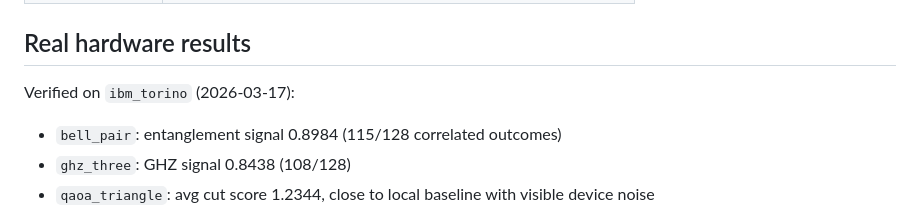
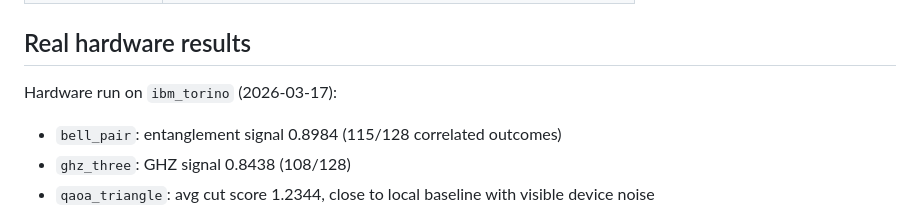
Before and after one commit to KIM3310/quantum-workbench, a Markdown page: README.md, the part around the change. GitHub-like rendering.

Commit message:
Refine hardware result wording

```diff
--- a/README.md
+++ b/README.md
@@ -62,7 +62,7 @@ A quantum experiment desk that shows research-tool discipline: local simulation
 
 ## Real hardware results
 
-Verified on `ibm_torino` (2026-03-17):
+Hardware run on `ibm_torino` (2026-03-17):
 - `bell_pair`: entanglement signal 0.8984 (115/128 correlated outcomes)
 - `ghz_three`: GHZ signal 0.8438 (108/128)
 - `qaoa_triangle`: avg cut score 1.2344, close to local baseline with visible device noise
```
